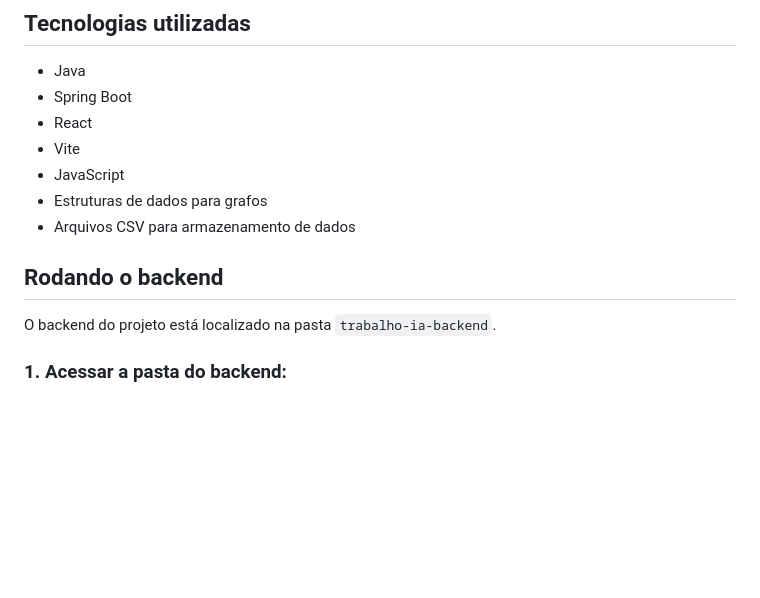
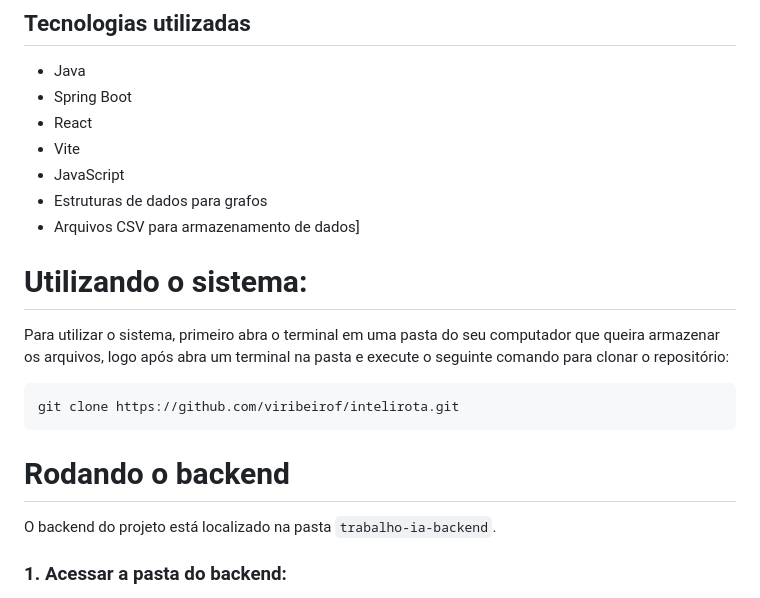
Before and after one commit to viribeirof/intelirota, a Markdown page: README.md, the part around the change. GitHub-like rendering; blank space fills up the shorter version.

Commit message:
Atualizando ReadME

````diff
--- a/README.md
+++ b/README.md
@@ -86,9 +86,17 @@ O frontend foi desenvolvido com **React** e **Vite** e é responsável por:
 - Vite
 - JavaScript
 - Estruturas de dados para grafos
-- Arquivos CSV para armazenamento de dados
+- Arquivos CSV para armazenamento de dados]
 
-## Rodando o backend
+# Utilizando o sistema:
+
+Para utilizar o sistema, primeiro abra o terminal em uma pasta do seu computador que queira armazenar os arquivos, logo após abra um terminal na pasta e execute o seguinte comando para clonar o repositório:
+
+```bash
+git clone https://github.com/viribeirof/intelirota.git
+```
+
+# Rodando o backend
 
 O backend do projeto está localizado na pasta `trabalho-ia-backend`.
 
````
